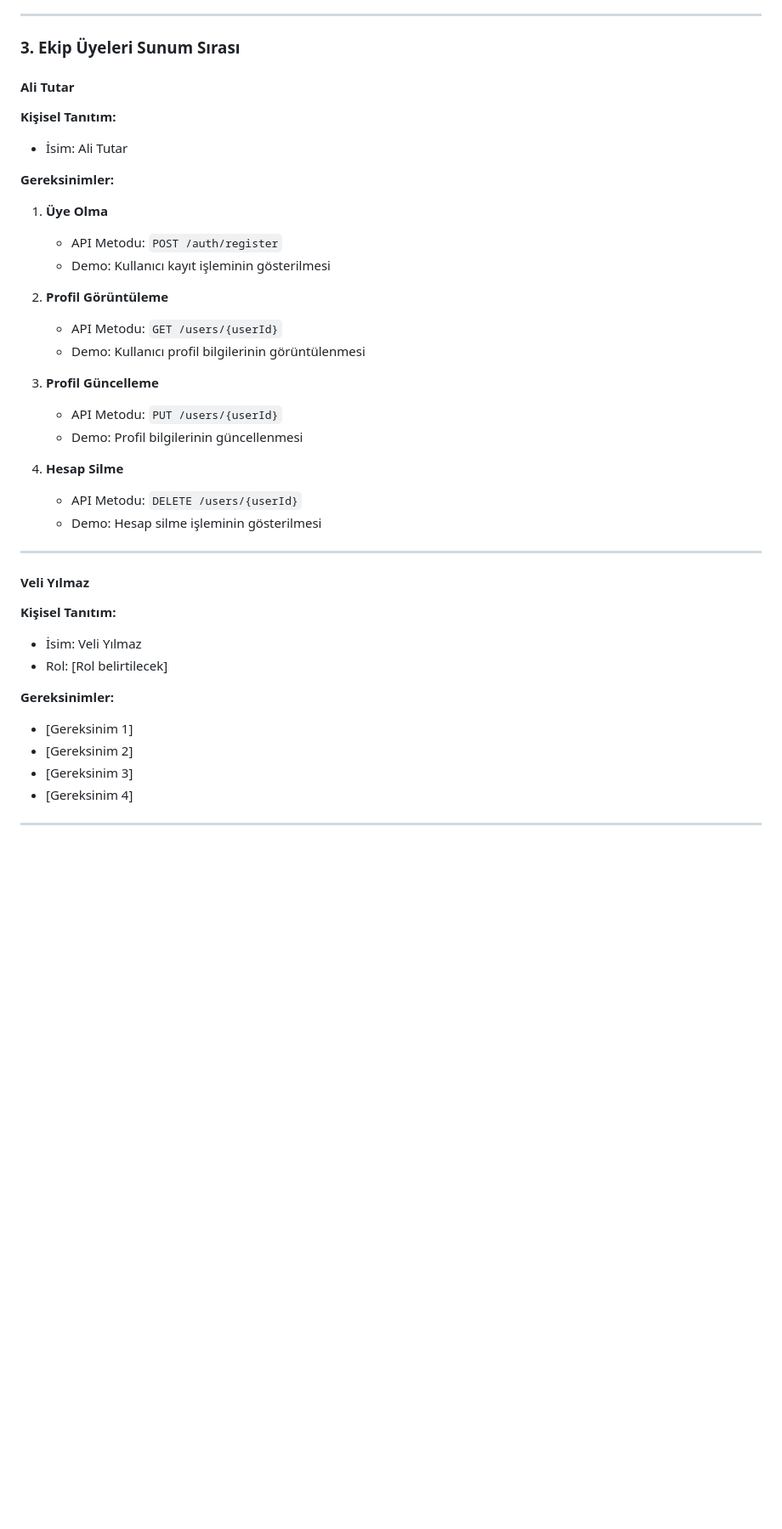
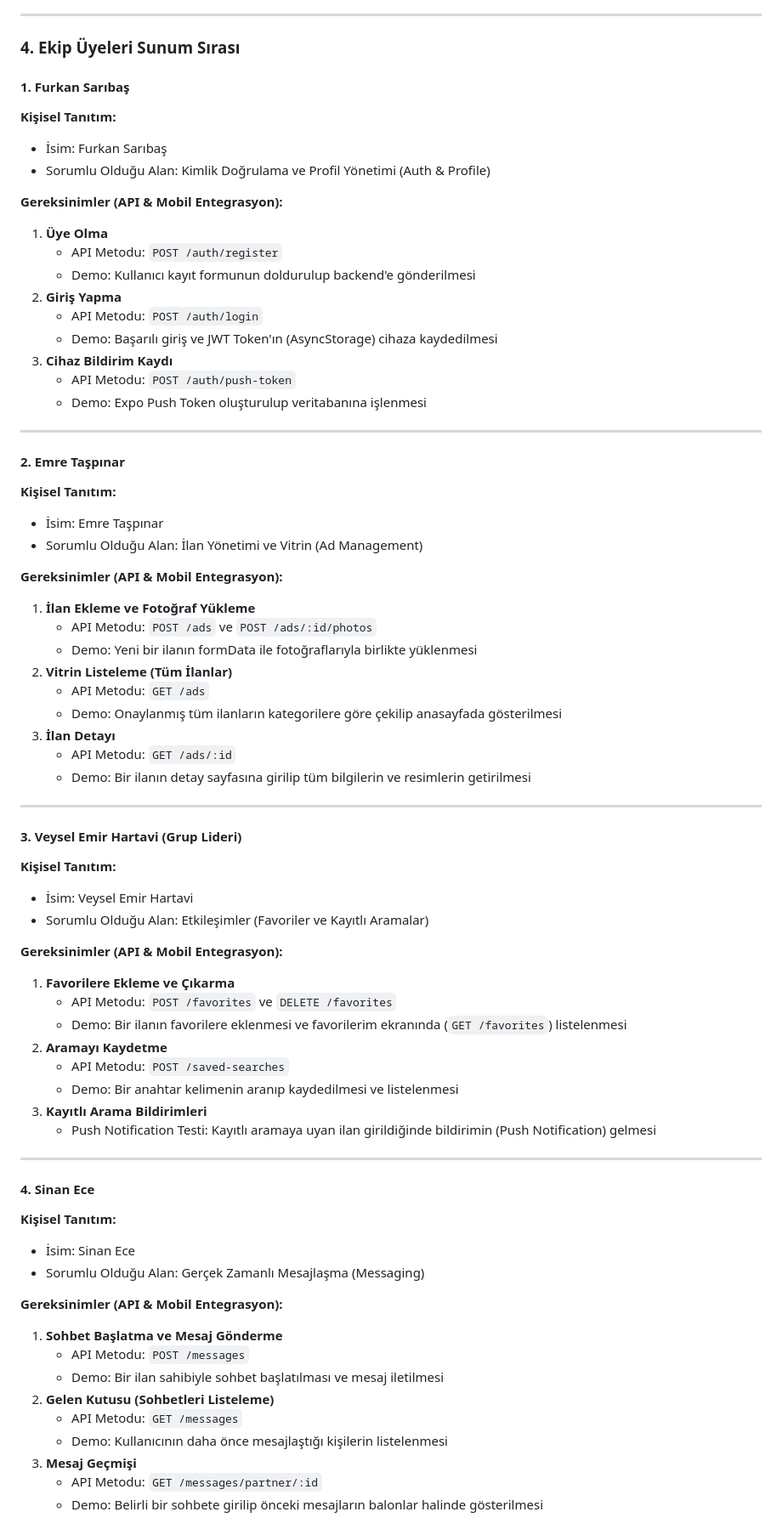
Before and after one commit to EmreTspnr/Sekondy, a Markdown page: Sunum.md, the part around one of its changes. Shown at 85% size. GitHub-like rendering; blank space fills up the shorter version.

```diff
--- a/Sunum.md
+++ b/Sunum.md
@@ -42,40 +42,74 @@ Her ekip üyesi için aşağıdaki yapı takip edilecektir:
 
 ---
 
-### 3. Ekip Üyeleri Sunum Sırası
+### 4. Ekip Üyeleri Sunum Sırası
 
-#### Ali Tutar
+#### 1. Furkan Sarıbaş
 **Kişisel Tanıtım:**
-- İsim: Ali Tutar
+- İsim: Furkan Sarıbaş
+- Sorumlu Olduğu Alan: Kimlik Doğrulama ve Profil Yönetimi (Auth & Profile)
 
-**Gereksinimler:**
+**Gereksinimler (API & Mobil Entegrasyon):**
 1. **Üye Olma**
    - API Metodu: `POST /auth/register`
-   - Demo: Kullanıcı kayıt işleminin gösterilmesi
-
-2. **Profil Görüntüleme**
-   - API Metodu: `GET /users/{userId}`
-   - Demo: Kullanıcı profil bilgilerinin görüntülenmesi
-
-3. **Profil Güncelleme**
-   - API Metodu: `PUT /users/{userId}`
-   - Demo: Profil bilgilerinin güncellenmesi
-
-4. **Hesap Silme**
-   - API Metodu: `DELETE /users/{userId}`
-   - Demo: Hesap silme işleminin gösterilmesi
+   - Demo: Kullanıcı kayıt formunun doldurulup backend'e gönderilmesi
+2. **Giriş Yapma**
+   - API Metodu: `POST /auth/login`
+   - Demo: Başarılı giriş ve JWT Token'ın (AsyncStorage) cihaza kaydedilmesi
+3. **Cihaz Bildirim Kaydı**
+   - API Metodu: `POST /auth/push-token`
+   - Demo: Expo Push Token oluşturulup veritabanına işlenmesi
 
 ---
 
-#### Veli Yılmaz
+#### 2. Emre Taşpınar
 **Kişisel Tanıtım:**
-- İsim: Veli Yılmaz
-- Rol: [Rol belirtilecek]
+- İsim: Emre Taşpınar
+- Sorumlu Olduğu Alan: İlan Yönetimi ve Vitrin (Ad Management)
 
-**Gereksinimler:**
-- [Gereksinim 1]
-- [Gereksinim 2]
-- [Gereksinim 3]
-- [Gereksinim 4]
+**Gereksinimler (API & Mobil Entegrasyon):**
+1. **İlan Ekleme ve Fotoğraf Yükleme**
+   - API Metodu: `POST /ads` ve `POST /ads/:id/photos`
+   - Demo: Yeni bir ilanın formData ile fotoğraflarıyla birlikte yüklenmesi
+2. **Vitrin Listeleme (Tüm İlanlar)**
+   - API Metodu: `GET /ads`
+   - Demo: Onaylanmış tüm ilanların kategorilere göre çekilip anasayfada gösterilmesi
+3. **İlan Detayı**
+   - API Metodu: `GET /ads/:id`
+   - Demo: Bir ilanın detay sayfasına girilip tüm bilgilerin ve resimlerin getirilmesi
 
 ---
+
+#### 3. Veysel Emir Hartavi (Grup Lideri)
+**Kişisel Tanıtım:**
+- İsim: Veysel Emir Hartavi
+- Sorumlu Olduğu Alan: Etkileşimler (Favoriler ve Kayıtlı Aramalar)
+
+**Gereksinimler (API & Mobil Entegrasyon):**
+1. **Favorilere Ekleme ve Çıkarma**
+   - API Metodu: `POST /favorites` ve `DELETE /favorites`
+   - Demo: Bir ilanın favorilere eklenmesi ve favorilerim ekranında (`GET /favorites`) listelenmesi
+2. **Aramayı Kaydetme**
+   - API Metodu: `POST /saved-searches`
+   - Demo: Bir anahtar kelimenin aranıp kaydedilmesi ve listelenmesi
+3. **Kayıtlı Arama Bildirimleri**
+   - Push Notification Testi: Kayıtlı aramaya uyan ilan girildiğinde bildirimin (Push Notification) gelmesi
+
+---
+
+#### 4. Sinan Ece
+**Kişisel Tanıtım:**
+- İsim: Sinan Ece
+- Sorumlu Olduğu Alan: Gerçek Zamanlı Mesajlaşma (Messaging)
+
+**Gereksinimler (API & Mobil Entegrasyon):**
+1. **Sohbet Başlatma ve Mesaj Gönderme**
+   - API Metodu: `POST /messages`
+   - Demo: Bir ilan sahibiyle sohbet başlatılması ve mesaj iletilmesi
+2. **Gelen Kutusu (Sohbetleri Listeleme)**
+   - API Metodu: `GET /messages`
+   - Demo: Kullanıcının daha önce mesajlaştığı kişilerin listelenmesi
+3. **Mesaj Geçmişi**
+   - API Metodu: `GET /messages/partner/:id`
+   - Demo: Belirli bir sohbete girilip önceki mesajların balonlar halinde gösterilmesi
+
```
Also changed, not shown: other parts of Sunum.md (+19 -2 lines).
